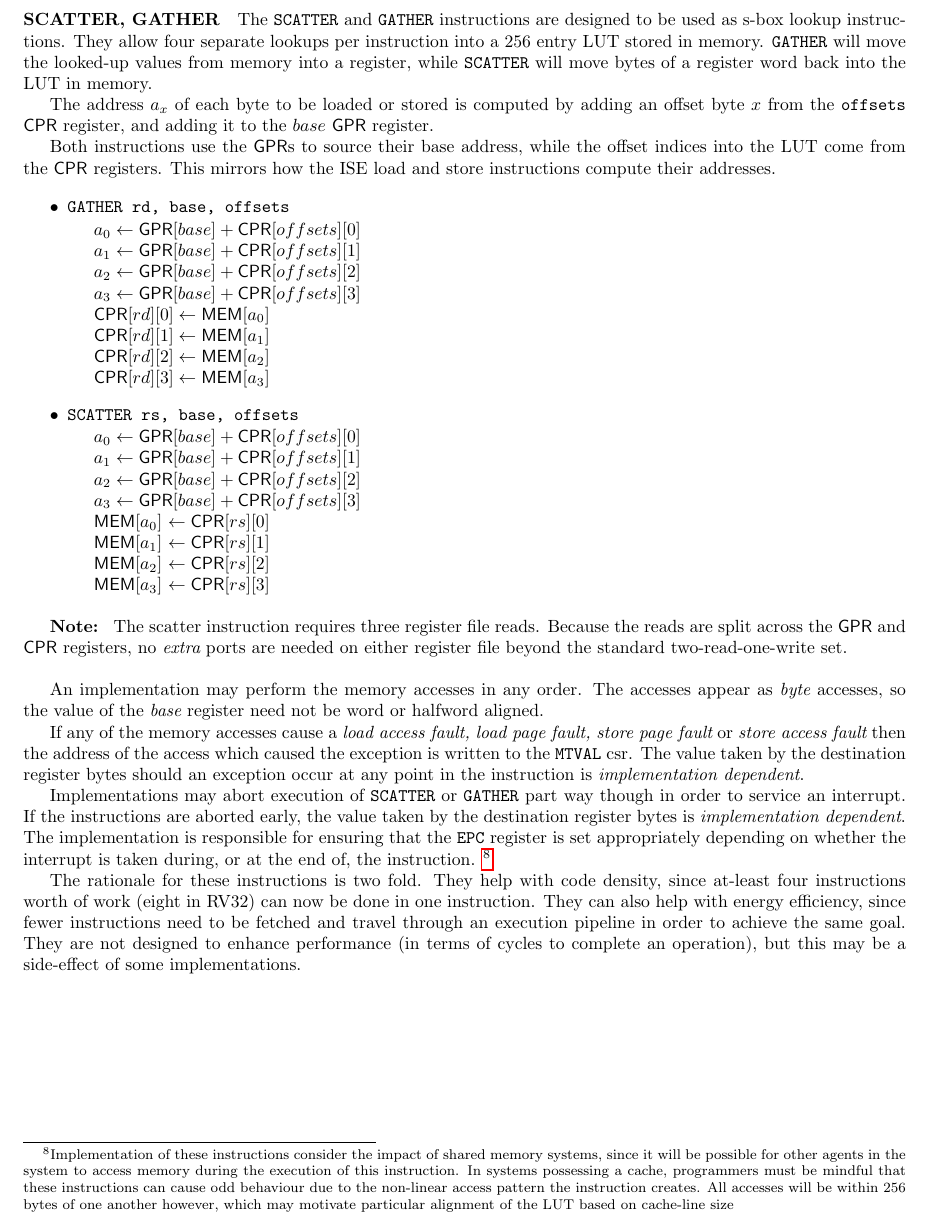
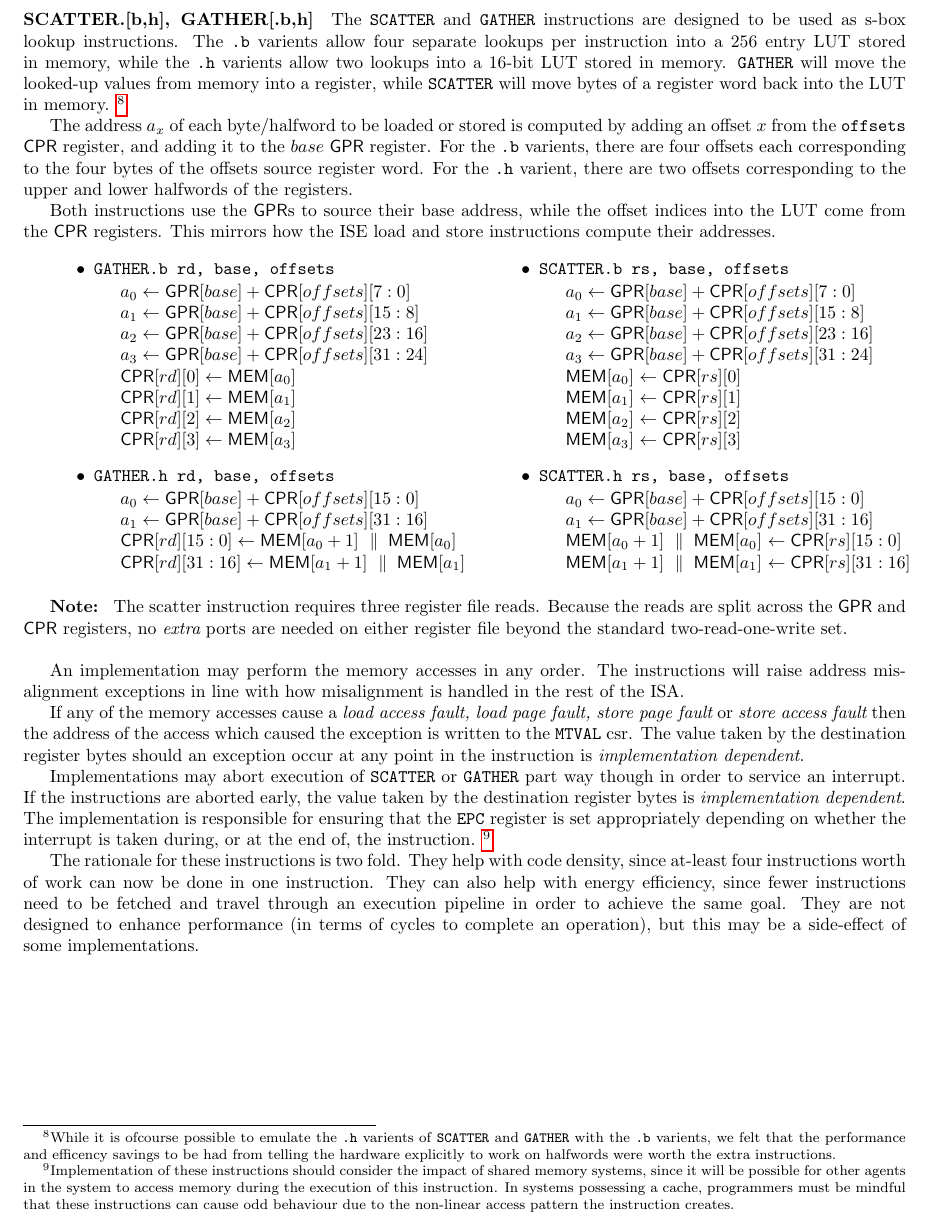
Before and after one commit to scarv/xcrypto, a LaTeX document (docs/crypto-ise.tex, which reads docs/crypto-ise.specification.tex): part of page 9 of 14, cut so that both start at the same text. Compiled offline with pdfLaTeX.

Commit message:
Add halfword varient of SCATTER/GATHER.
 On branch spec/draft-3
 Changes to be committed:
	modified:   docs/crypto-ise.specification.tex

```diff
--- a/docs/crypto-ise.specification.tex
+++ b/docs/crypto-ise.specification.tex
@@ -545,44 +545,76 @@ interrupt behaviour and atomicity rules.
     is a two bit byte address and {\tt h} is a one bit halfword address.
 }
 
-\paragraph{SCATTER, GATHER}
+\paragraph{SCATTER.[b,h], GATHER[.b,h]}
 
 The \ASM{SCATTER} and \ASM{GATHER} instructions are designed to be used as
-s-box lookup instructions. They allow four separate lookups per instruction
-into a 256 entry LUT stored in memory. \ASM{GATHER} will move the looked-up
-values from memory into a register, while \ASM{SCATTER} will move bytes of a
-register word back into the LUT in memory.
+s-box lookup instructions. The {\tt .b} varients allow four separate lookups
+per instruction into a 256 entry LUT stored in memory, while the {\tt .h}
+varients allow two lookups into a 16-bit LUT stored in memory. \ASM{GATHER}
+will move the looked-up values from memory into a register, while \ASM{SCATTER}
+will move bytes of a register word back into the LUT in memory.
+\designnote{
+    While it is ofcourse possible to emulate the {\tt .h} varients of
+    \ASM{SCATTER} and \ASM{GATHER} with the {\tt.b} varients, we felt that
+    the performance and efficency savings to be had from telling the hardware
+    explicitly to work on halfwords were worth the extra instructions.
+}
 
-The address $a_x$ of each byte to be loaded or stored is computed by
-adding an offset byte $x$ from the {\tt offsets} $\CPR$ register, and
-adding it to the $base$ $\GPR$ register.
+The address $a_x$ of each byte/halfword to be loaded or stored is computed by
+adding an offset $x$ from the {\tt offsets} $\CPR$ register, and adding it
+to the $base$ $\GPR$ register. For the {\tt .b} varients, there are four
+offsets each corresponding to the four bytes of the offsets source register
+word. For the {\tt .h} varient, there are two offsets corresponding to the
+upper and lower halfwords of the registers.
 
 Both instructions use the $\GPR$s to source their base address, while the
 offset indices into the LUT come from the $\CPR$ registers. This mirrors
 how the ISE load and store instructions compute their addresses.
 
+\bigskip
+
+\begin{minipage}{0.5\textwidth}
 \begin{itemize}
-\item \INST{GATHER rd, base, offsets}{
-    $ a_0 \ASN \GPR[*][base] + \CPR[*][offsets][0]$ \\
-    $ a_1 \ASN \GPR[*][base] + \CPR[*][offsets][1]$ \\
-    $ a_2 \ASN \GPR[*][base] + \CPR[*][offsets][2]$ \\
-    $ a_3 \ASN \GPR[*][base] + \CPR[*][offsets][3]$ \\
+\item \INST{GATHER.b rd, base, offsets}{
+    $ a_0 \ASN \GPR[*][base] + \CPR[*][offsets][ 7: 0]$ \\
+    $ a_1 \ASN \GPR[*][base] + \CPR[*][offsets][15: 8]$ \\
+    $ a_2 \ASN \GPR[*][base] + \CPR[*][offsets][23:16]$ \\
+    $ a_3 \ASN \GPR[*][base] + \CPR[*][offsets][31:24]$ \\
     $\CPR[*][rd][0] \ASN \MEM[*][a_0]$ \\
     $\CPR[*][rd][1] \ASN \MEM[*][a_1]$ \\
     $\CPR[*][rd][2] \ASN \MEM[*][a_2]$ \\
     $\CPR[*][rd][3] \ASN \MEM[*][a_3]$
 }
-\item \INST{SCATTER rs, base, offsets}{
-    $ a_0 \ASN \GPR[*][base] + \CPR[*][offsets][0]$ \\
-    $ a_1 \ASN \GPR[*][base] + \CPR[*][offsets][1]$ \\
-    $ a_2 \ASN \GPR[*][base] + \CPR[*][offsets][2]$ \\
-    $ a_3 \ASN \GPR[*][base] + \CPR[*][offsets][3]$ \\
+\item \INST{GATHER.h rd, base, offsets}{
+    $ a_0 \ASN \GPR[*][base] + \CPR[*][offsets][15: 0]$ \\
+    $ a_1 \ASN \GPR[*][base] + \CPR[*][offsets][31:16]$ \\
+    $\CPR[*][rd][15: 0] \ASN \MEM[*][a_0 + 1] \CONS  \MEM[*][a_0]$ \\
+    $\CPR[*][rd][31:16] \ASN \MEM[*][a_1 + 1] \CONS  \MEM[*][a_1]$
+}
+\end{itemize}
+\end{minipage}
+\begin{minipage}{0.5\textwidth}
+\begin{itemize}
+\item \INST{SCATTER.b rs, base, offsets}{
+    $ a_0 \ASN \GPR[*][base] + \CPR[*][offsets][ 7: 0]$ \\
+    $ a_1 \ASN \GPR[*][base] + \CPR[*][offsets][15: 8]$ \\
+    $ a_2 \ASN \GPR[*][base] + \CPR[*][offsets][23:16]$ \\
+    $ a_3 \ASN \GPR[*][base] + \CPR[*][offsets][31:24]$ \\
     $ \MEM[*][a_0] \ASN \CPR[*][rs][0]$ \\
     $ \MEM[*][a_1] \ASN \CPR[*][rs][1]$ \\
     $ \MEM[*][a_2] \ASN \CPR[*][rs][2]$ \\
     $ \MEM[*][a_3] \ASN \CPR[*][rs][3]$
 }
+\item \INST{SCATTER.h rs, base, offsets}{
+    $ a_0 \ASN \GPR[*][base] + \CPR[*][offsets][15: 0]$ \\
+    $ a_1 \ASN \GPR[*][base] + \CPR[*][offsets][31:16]$ \\
+    $ \MEM[*][a_0 + 1] \CONS  \MEM[*][a_0] \ASN \CPR[*][rs][15: 0]$ \\
+    $ \MEM[*][a_1 + 1] \CONS  \MEM[*][a_1] \ASN \CPR[*][rs][31:16]$
+}
 \end{itemize}
+\end{minipage}
+
+\bigskip
 
 \note{
     The scatter instruction requires three register file reads.
@@ -591,9 +623,9 @@ how the ISE load and store instructions compute their addresses.
     standard two-read-one-write set.
 }
 
-An implementation may perform the memory accesses in any order. The accesses
-appear as {\em byte} accesses, so the value of the {\em base} register
-need not be word or halfword aligned.
+An implementation may perform the memory accesses in any order. The instructions
+will raise address misalignment exceptions in line with how misalignment is
+handled in the rest of the ISA.
 
 If any of the memory accesses cause
 a {\em load access fault, load page fault, store page fault} or
@@ -608,16 +640,15 @@ early, the value taken by the destination register bytes is {\em
 implementation dependent}. The implementation is responsible for ensuring
 that the {\tt EPC} register is set appropriately depending on whether the
 interrupt is taken during, or at the end of, the instruction.
-\designnote{Implementation of these instructions consider the impact of
+\designnote{Implementation of these instructions should consider the impact of
 shared memory systems, since it will be possible for other agents in the
 system to access memory during the execution of this instruction. In systems
 possessing a cache, programmers must be mindful that these instructions
 can cause odd behaviour due to the non-linear access pattern the instruction
-creates. All accesses will be within 256 bytes of one another however,
-which may motivate particular alignment of the LUT based on cache-line size}
+creates.}
 
 The rationale for these instructions is two fold. They help with code density,
-since at-least four instructions worth of work (eight in RV32) can now be done
+since at-least four instructions worth of work can now be done
 in one instruction. They can also help with energy efficiency, since fewer
 instructions need to be fetched and travel through an execution pipeline in
 order to achieve the same goal. They are not designed to enhance performance
```
Also changed, not shown: docs/crypto-ise.specification.tex (86 more changed lines).
